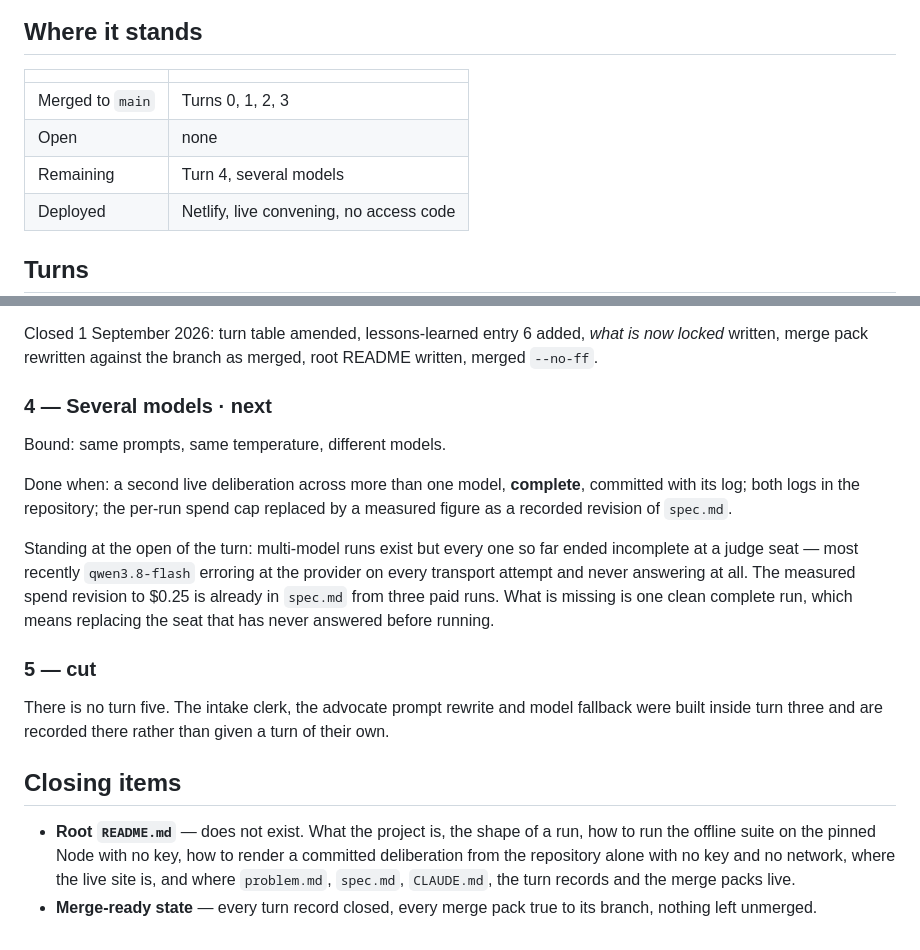
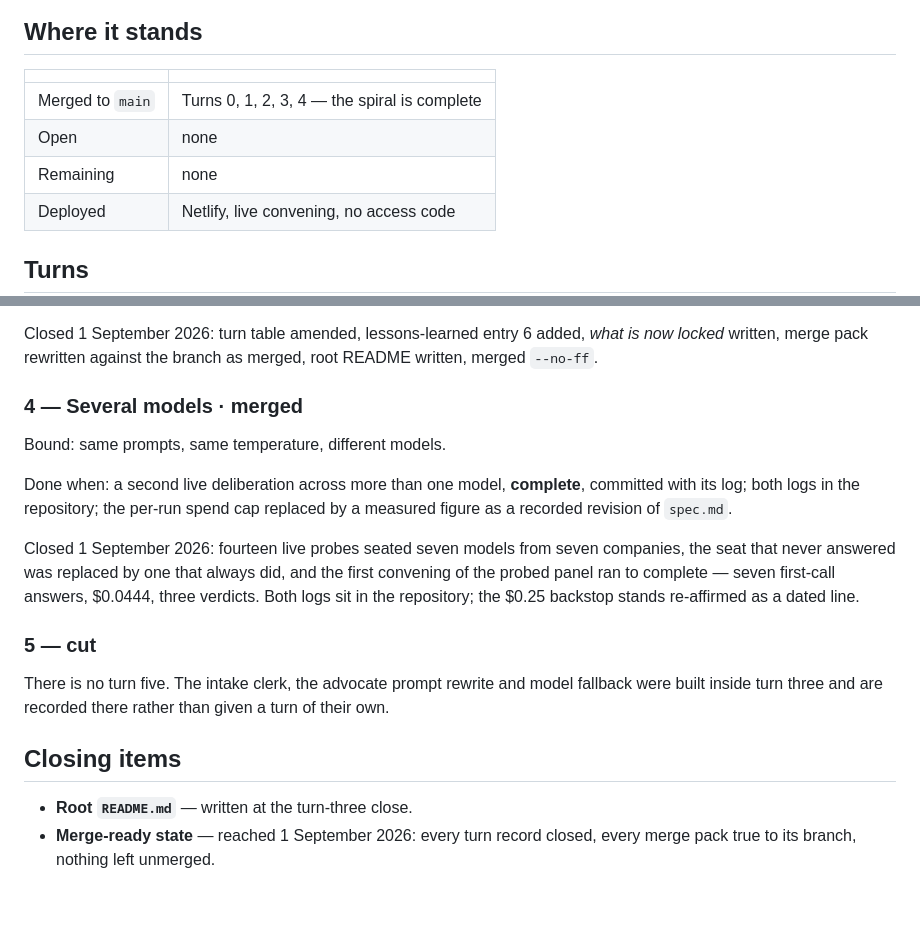
Before and after one commit to ShaharAviram1/Tribunal, a Markdown page: ROADMAP.md, 2 parts joined by grey strips. GitHub-like rendering; blank space fills up the shorter version.

```diff
--- a/ROADMAP.md
+++ b/ROADMAP.md
@@ -11,9 +11,9 @@ Last revised 1 September 2026.
 
 | | |
 |---|---|
-| Merged to `main` | Turns 0, 1, 2, 3 |
+| Merged to `main` | Turns 0, 1, 2, 3, 4 — the spiral is complete |
 | Open | none |
-| Remaining | Turn 4, several models |
+| Remaining | none |
 | Deployed | Netlify, live convening, no access code |
 
 ## Turns
@@ -54,7 +54,7 @@ intake clerk that drafted T-006 from a neutral account and passed every rule fir
 Closed 1 September 2026: turn table amended, lessons-learned entry 6 added, *what is now locked*
 written, merge pack rewritten against the branch as merged, root README written, merged `--no-ff`.
 
-### 4 — Several models · next
+### 4 — Several models · merged
 
 Bound: same prompts, same temperature, different models.
 
@@ -62,11 +62,10 @@ Done when: a second live deliberation across more than one model, **complete**,
 log; both logs in the repository; the per-run spend cap replaced by a measured figure as a recorded
 revision of `spec.md`.
 
-Standing at the open of the turn: multi-model runs exist but every one so far ended incomplete at a
-judge seat — most recently `qwen3.8-flash` erroring at the provider on every transport attempt and
-never answering at all. The measured spend revision to $0.25 is already in `spec.md` from three paid
-runs. What is missing is one clean complete run, which means replacing the seat that has never
-answered before running.
+Closed 1 September 2026: fourteen live probes seated seven models from seven companies, the seat
+that never answered was replaced by one that always did, and the first convening of the probed
+panel ran to complete — seven first-call answers, $0.0444, three verdicts. Both logs sit in the
+repository; the $0.25 backstop stands re-affirmed as a dated line.
 
 ### 5 — cut
 
@@ -75,9 +74,6 @@ inside turn three and are recorded there rather than given a turn of their own.
 
 ## Closing items
 
-- **Root `README.md`** — does not exist. What the project is, the shape of a run, how to run the
-  offline suite on the pinned Node with no key, how to render a committed deliberation from the
-  repository alone with no key and no network, where the live site is, and where `problem.md`,
-  `spec.md`, `CLAUDE.md`, the turn records and the merge packs live.
-- **Merge-ready state** — every turn record closed, every merge pack true to its branch, nothing
-  left unmerged.
+- **Root `README.md`** — written at the turn-three close.
+- **Merge-ready state** — reached 1 September 2026: every turn record closed, every merge pack
+  true to its branch, nothing left unmerged.
```
Also changed, not shown: docs/06-merge-packs/turn-04-pack.md (added, +58 -0 lines).
